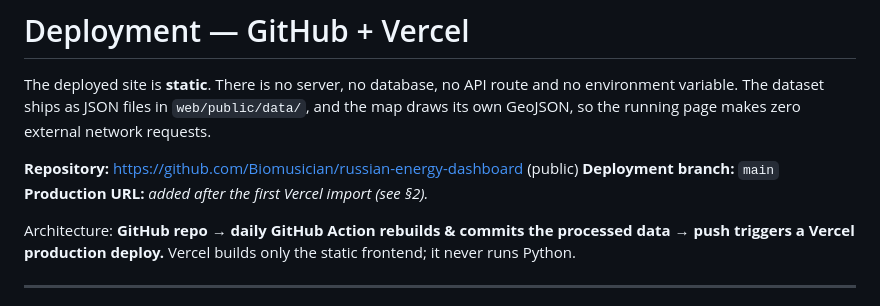
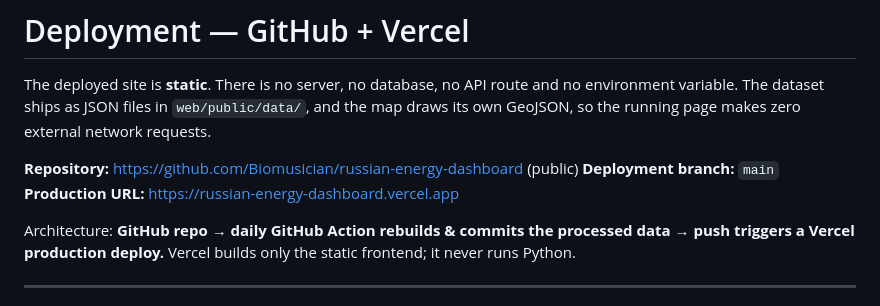
Before and after one commit to Biomusician/russian-energy-dashboard, a Markdown page: docs/DEPLOYMENT.md, the part around the change. Rendered like a GitHub page.

```diff
--- a/docs/DEPLOYMENT.md
+++ b/docs/DEPLOYMENT.md
@@ -6,7 +6,7 @@ map draws its own GeoJSON, so the running page makes zero external network reque
 
 **Repository:** https://github.com/Biomusician/russian-energy-dashboard (public)
 **Deployment branch:** `main`
-**Production URL:** _added after the first Vercel import (see §2)._
+**Production URL:** https://russian-energy-dashboard.vercel.app
 
 Architecture: **GitHub repo → daily GitHub Action rebuilds & commits the processed data →
 push triggers a Vercel production deploy.** Vercel builds only the static frontend; it
```
Also changed, not shown: README.md (+3 -3 lines).
